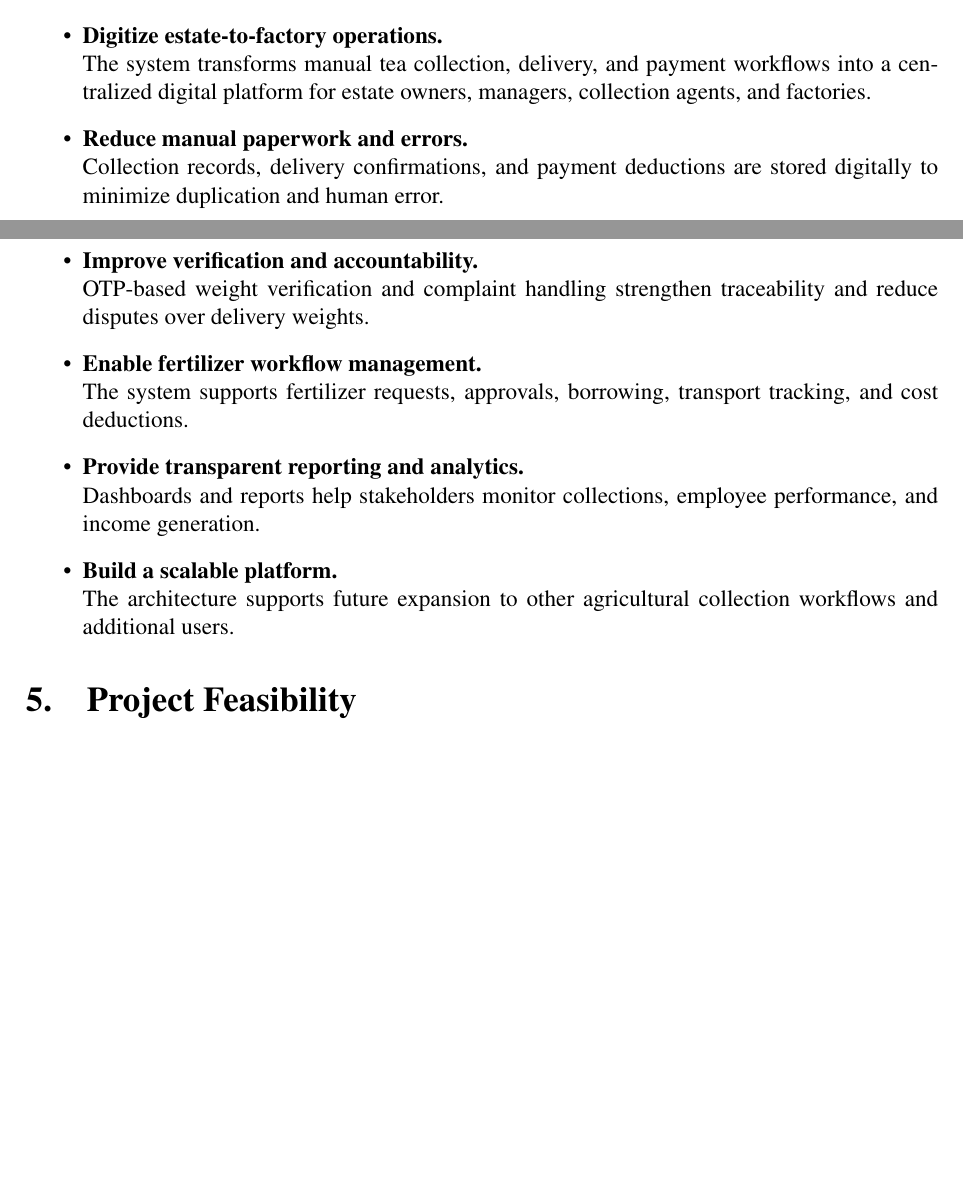
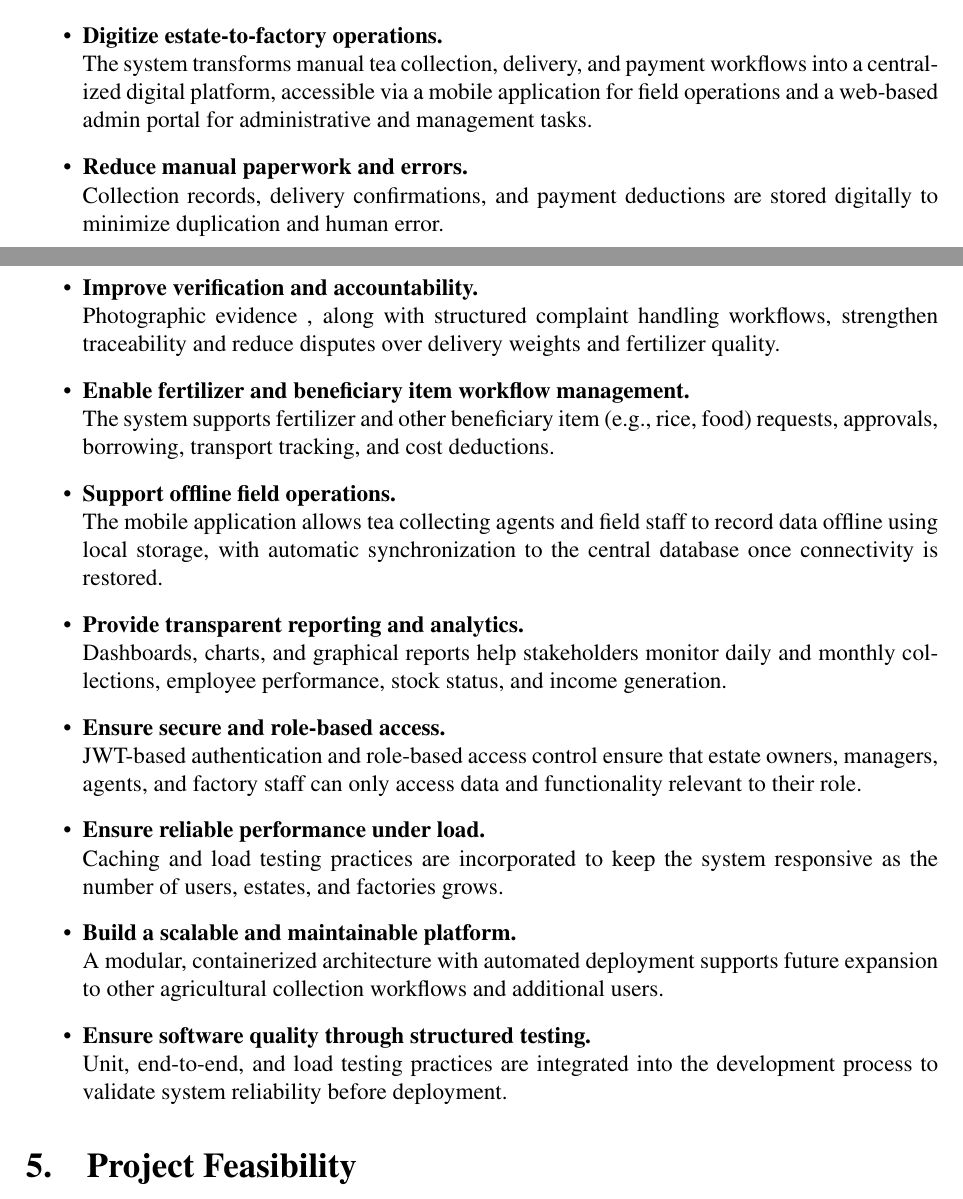
Before and after one commit to Codtrek/tea-collection-management-system, a LaTeX document (project-docs/project-proposal/projectProposal.tex, which reads project-docs/project-proposal/sections/objectives.tex): two parts of pages 5 and 6 of 52, joined at a grey line, cut so that both start at the same text, the shorter picture padded with empty space. Compiled offline with pdfLaTeX.

Commit message:
Updated objectives

```diff
--- a/project-docs/project-proposal/sections/objectives.tex
+++ b/project-docs/project-proposal/sections/objectives.tex
@@ -2,10 +2,14 @@
 \label{sec:objectives}
 
 \begin{itemize}
-    \item \textbf{Digitize estate-to-factory operations.} \\The system transforms manual tea collection, delivery, and payment workflows into a centralized digital platform for estate owners, managers, collection agents, and factories.
+    \item \textbf{Digitize estate-to-factory operations.} \\The system transforms manual tea collection, delivery, and payment workflows into a centralized digital platform, accessible via a mobile application for field operations and a web-based admin portal for administrative and management tasks.
     \item \textbf{Reduce manual paperwork and errors.} \\Collection records, delivery confirmations, and payment deductions are stored digitally to minimize duplication and human error.
-    \item \textbf{Improve verification and accountability.} \\OTP-based weight verification and complaint handling strengthen traceability and reduce disputes over delivery weights.
-    \item \textbf{Enable fertilizer workflow management.} \\The system supports fertilizer requests, approvals, borrowing, transport tracking, and cost deductions.
-    \item \textbf{Provide transparent reporting and analytics.} \\Dashboards and reports help stakeholders monitor collections, employee performance, and income generation.
-    \item \textbf{Build a scalable platform.} \\The architecture supports future expansion to other agricultural collection workflows and additional users.
+    \item \textbf{Improve verification and accountability.} \\Photographic evidence , along with structured complaint handling workflows, strengthen traceability and reduce disputes over delivery weights and fertilizer quality.
+    \item \textbf{Enable fertilizer and beneficiary item workflow management.} \\The system supports fertilizer and other beneficiary item (e.g., rice, food) requests, approvals, borrowing, transport tracking, and cost deductions.
+    \item \textbf{Support offline field operations.} \\The mobile application allows tea collecting agents and field staff to record data offline using local storage, with automatic synchronization to the central database once connectivity is restored.
+    \item \textbf{Provide transparent reporting and analytics.} \\Dashboards, charts, and graphical reports help stakeholders monitor daily and monthly collections, employee performance, stock status, and income generation.
+    \item \textbf{Ensure secure and role-based access.} \\JWT-based authentication and role-based access control ensure that estate owners, managers, agents, and factory staff can only access data and functionality relevant to their role.
+    \item \textbf{Ensure reliable performance under load.} \\Caching and load testing practices are incorporated to keep the system responsive as the number of users, estates, and factories grows.
+    \item \textbf{Build a scalable and maintainable platform.} \\A modular, containerized architecture with automated deployment supports future expansion to other agricultural collection workflows and additional users.
+    \item \textbf{Ensure software quality through structured testing.} \\Unit, end-to-end, and load testing practices are integrated into the development process to validate system reliability before deployment.
 \end{itemize}
```
